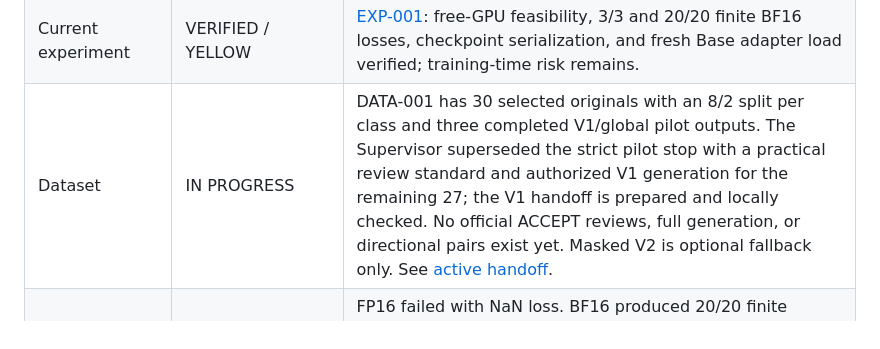
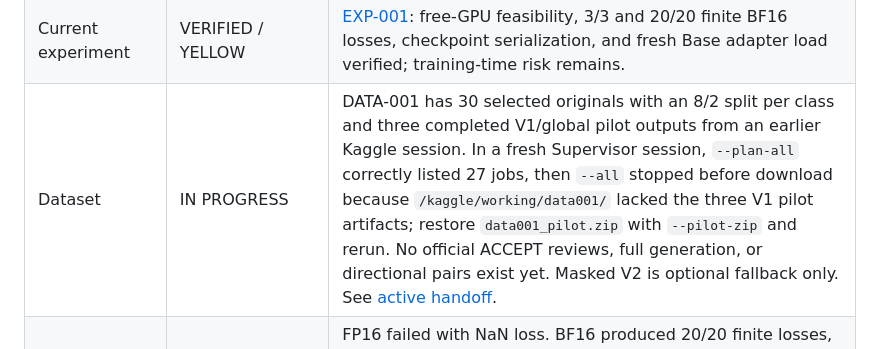
Before and after one commit to mark-juswa/CometicsAI, a Markdown page: context/state.md, the part around the change. Rendered like a GitHub page.

```diff
--- a/context/state.md
+++ b/context/state.md
@@ -12,7 +12,7 @@ As of 2026-09-23. Source: repository inspection, Supervisor's CODEX HANDOFF 002,
 | Fresh Base plus adapter loading | VERIFIED | The BF16-trained adapter loaded into a fresh FLUX.2 Klein Base pipeline. This retry did not run adapter inference. |
 | Current blocker | NEEDS VERIFICATION | Longer-run stability, schedule fit, and Base-trained adapter compatibility with distilled Klein remain unverified. NaN loss is resolved in the BF16 smoke test. |
 | Current experiment | VERIFIED / YELLOW | [EXP-001](../docs/experiments/EXP-001.md): free-GPU feasibility, 3/3 and 20/20 finite BF16 losses, checkpoint serialization, and fresh Base adapter load verified; training-time risk remains. |
-| Dataset | IN PROGRESS | DATA-001 has 30 selected originals with an 8/2 split per class and three completed V1/global pilot outputs. The Supervisor superseded the strict pilot stop with a practical review standard and authorized V1 generation for the remaining 27; the V1 handoff is prepared and locally checked. No official ACCEPT reviews, full generation, or directional pairs exist yet. Masked V2 is optional fallback only. See [active handoff](../docs/data/DATA-001-v1-bulk-handoff.md). |
+| Dataset | IN PROGRESS | DATA-001 has 30 selected originals with an 8/2 split per class and three completed V1/global pilot outputs from an earlier Kaggle session. In a fresh Supervisor session, `--plan-all` correctly listed 27 jobs, then `--all` stopped before download because `/kaggle/working/data001/` lacked the three V1 pilot artifacts; restore `data001_pilot.zip` with `--pilot-zip` and rerun. No official ACCEPT reviews, full generation, or directional pairs exist yet. Masked V2 is optional fallback only. See [active handoff](../docs/data/DATA-001-v1-bulk-handoff.md). |
 | Training | VERIFIED SMOKE; REAL RUN NOT STARTED | FP16 failed with NaN loss. BF16 produced 20/20 finite losses, with observed optimizer steps and checkpoint serialization. A preliminary TRAIN-001 configuration exists, but the requested same-run continuation from 250 to 500 still needs preparation after DATA-001 finalization. No real hairstyle training has run. |
 | Real hairstyle model quality | UNKNOWN | No real hairstyle LoRA has been trained or evaluated. |
 | Base-trained adapter on distilled Klein | NEEDS VERIFICATION | No compatibility run has been performed. |
```
Also changed, not shown: docs/data/DATA-001-v1-bulk-handoff.md (+10 -1 lines).
